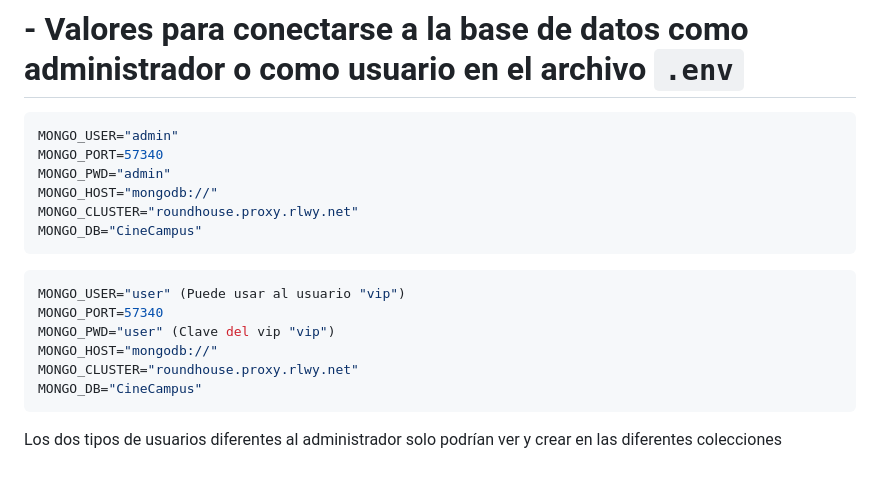
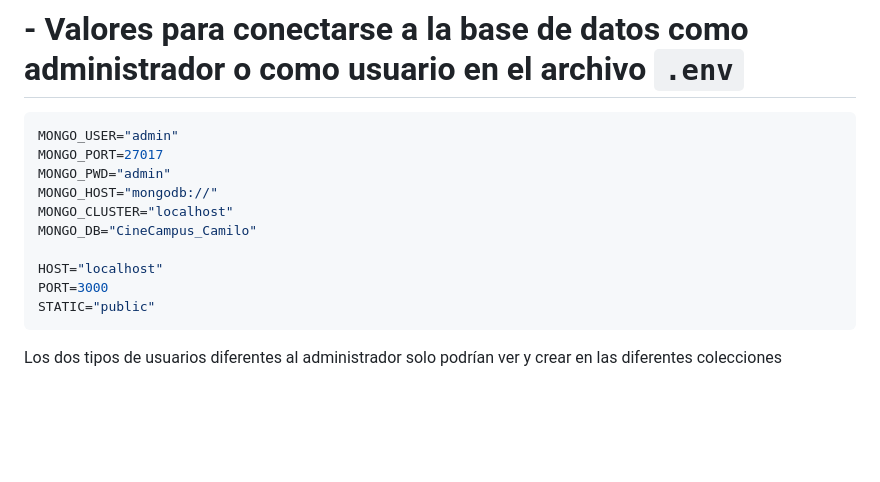
Before and after one commit to Raxont/proyectoCineCampusFrontend, a Markdown page: README.md, the part around the change. Drawn GitHub-style; blank space fills up the shorter version.

Commit message:
docs: :memo: Modify the documentation README.md

````diff
--- a/README.md
+++ b/README.md
@@ -671,20 +671,15 @@ db.createRole({
 
 ```javascript
 MONGO_USER="admin"
-MONGO_PORT=57340
+MONGO_PORT=27017
 MONGO_PWD="admin"
 MONGO_HOST="mongodb://"
-MONGO_CLUSTER="roundhouse.proxy.rlwy.net"
-MONGO_DB="CineCampus"
-```
+MONGO_CLUSTER="localhost"
+MONGO_DB="CineCampus_Camilo"
 
-```javascript
-MONGO_USER="user" (Puede usar al usuario "vip")
-MONGO_PORT=57340
-MONGO_PWD="user" (Clave del vip "vip")
-MONGO_HOST="mongodb://"
-MONGO_CLUSTER="roundhouse.proxy.rlwy.net"
-MONGO_DB="CineCampus"
+HOST="localhost"
+PORT=3000
+STATIC="public"
 ```
 
 Los dos tipos de usuarios diferentes al administrador solo podrían ver y crear en las diferentes colecciones
````
